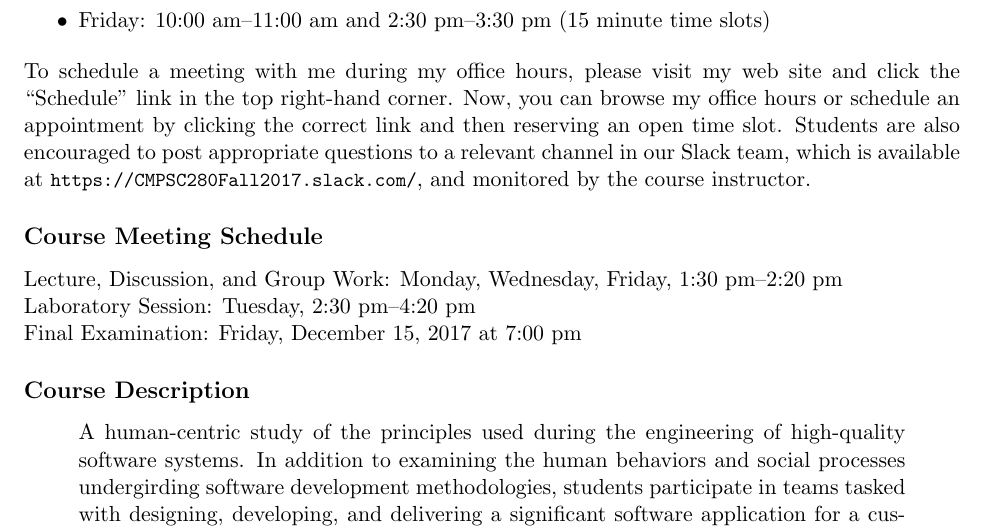
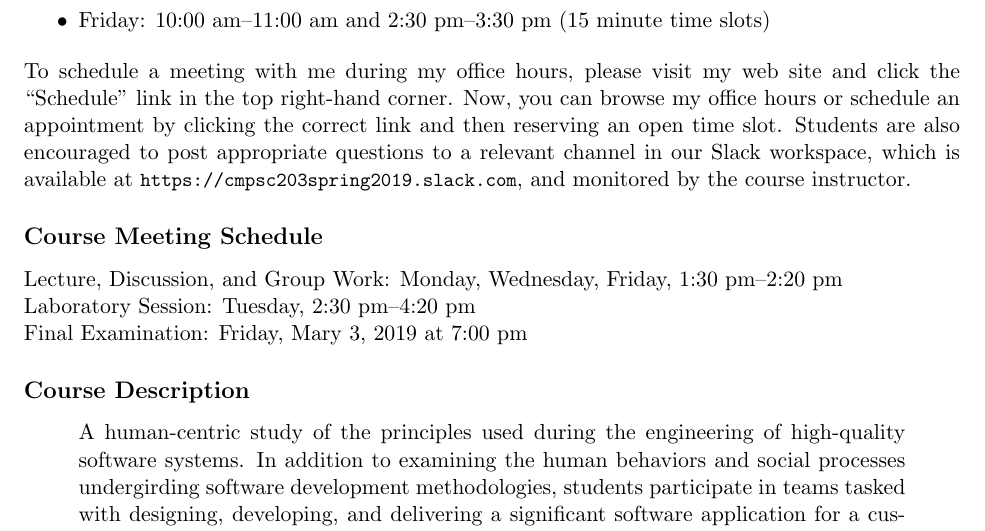
Before and after one commit to Allegheny-Computer-Science-280-F2017/cs280-F2017-syllabus, a LaTeX document (cs203S2019_syllabus.tex): part of page 1 of 5, cut so that both start at the same text. Compiled offline with pdfLaTeX.

```diff
--- a/cs280F2017_syllabus.tex
+++ b/cs203S2019_syllabus.tex
@@ -87,21 +87,22 @@
 
 \end{itemize}
 
-\noindent To schedule a meeting with me during my office hours, please visit my web site and click the ``Schedule'' link
-in the top right-hand corner. Now, you can browse my office hours or schedule an appointment by clicking the correct
-link and then reserving an open time slot. Students are also encouraged to post appropriate questions to a relevant
-channel in our Slack team, which is available at \url{https://CMPSC280Fall2017.slack.com/}, and monitored by the course
-instructor.
+\noindent To schedule a meeting with me during my office hours, please visit my
+web site and click the ``Schedule'' link in the top right-hand corner. Now, you
+can browse my office hours or schedule an appointment by clicking the correct
+link and then reserving an open time slot. Students are also encouraged to post
+appropriate questions to a relevant channel in our Slack workspace, which is
+available at \url{https://cmpsc203spring2019.slack.com}, and monitored by the
+course instructor.
 
 \subsection*{Course Meeting Schedule}
 
 Lecture, Discussion, and Group Work: Monday, Wednesday, Friday, 1:30 pm--2:20 pm \\
 Laboratory Session: Tuesday, 2:30 pm--4:20 pm \\
-Final Examination: Friday, December 15, 2017 at 7:00 pm
+Final Examination: Friday, Mary 3, 2019 at 7:00 pm
 
 \subsection*{Course Description}
 
-% \vspace*{-.05in}
 \begin{quote}
 
   A human-centric study of the principles used during the engineering of high-quality software systems. In addition to
```
